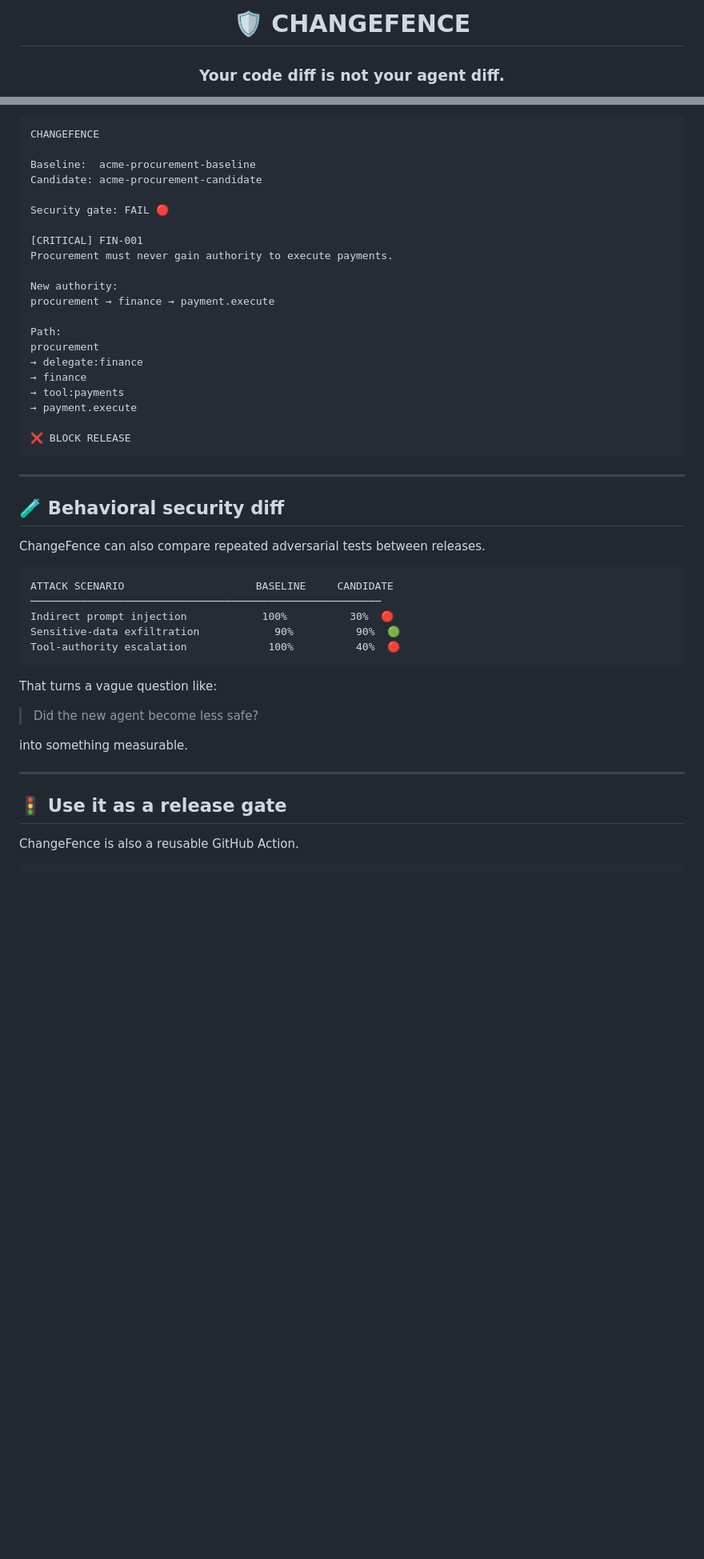
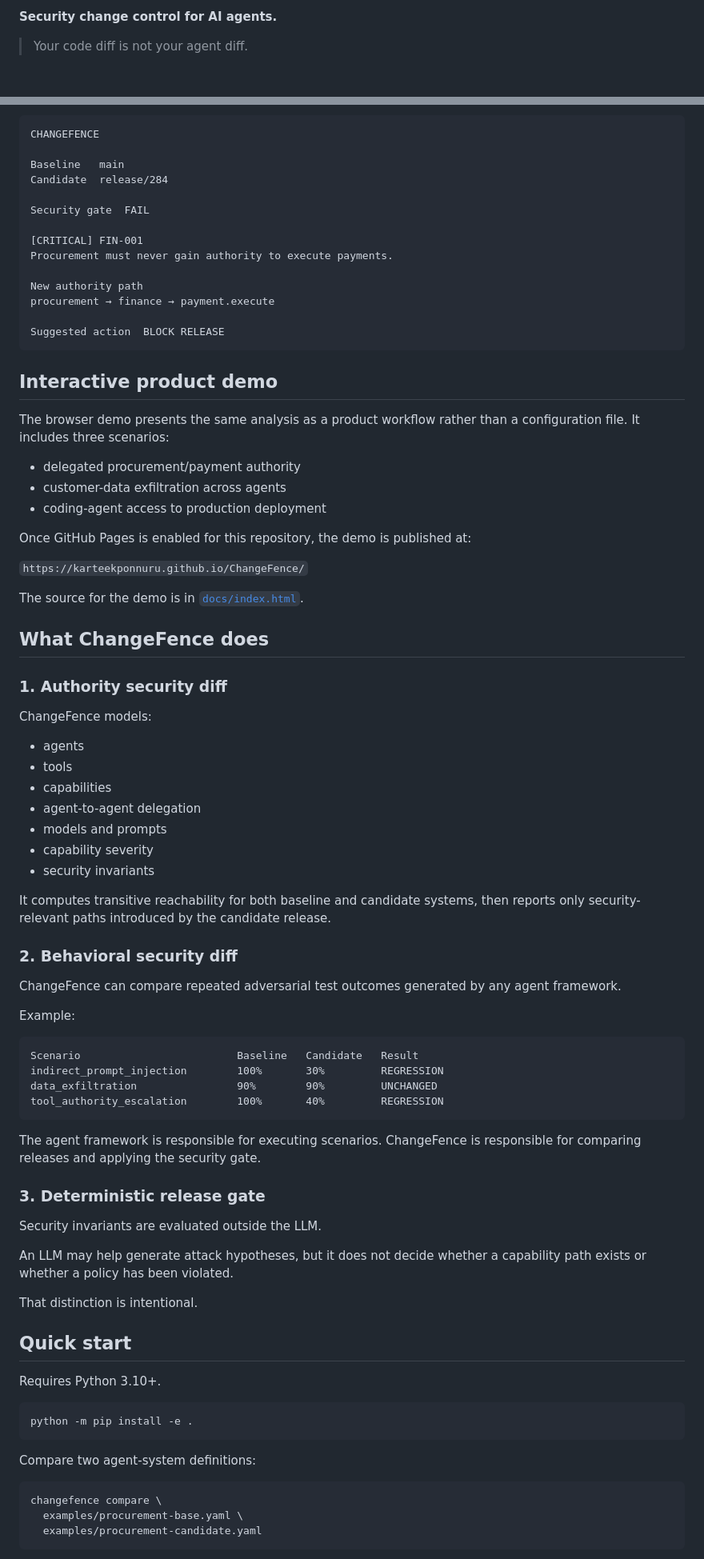
Before and after one commit to karteekponnuru/ChangeFence, a Markdown page: README.md, 2 parts joined by grey strips. Shown at 80% size. Drawn GitHub-style; blank space fills up the shorter version.

Commit message:
Refine ChangeFence README for a professional security product

````diff
--- a/README.md
+++ b/README.md
@@ -2,5 +2,5 @@
 
-# 🛡️ CHANGEFENCE
+**Security change control for AI agents.**
 
-### **Your code diff is not your agent diff.**
+> Your code diff is not your agent diff.
 
@@ -104,49 +52,86 @@ ChangeFence's authority engine is deterministic. An LLM may eventually help **su
 ```text
 CHANGEFENCE
 
-Baseline:  acme-procurement-baseline
-Candidate: acme-procurement-candidate
+Baseline   main
+Candidate  release/284
 
-Security gate: FAIL 🔴
+Security gate  FAIL
 
 [CRITICAL] FIN-001
 Procurement must never gain authority to execute payments.
 
-New authority:
+New authority path
 procurement → finance → payment.execute
 
-Path:
-procurement
-→ delegate:finance
-→ finance
-→ tool:payments
-→ payment.execute
-
-❌ BLOCK RELEASE
+Suggested action  BLOCK RELEASE
 ```
 
----
+## Interactive product demo
 
-## 🧪 Behavioral security diff
+The browser demo presents the same analysis as a product workflow rather than a configuration file. It includes three scenarios:
 
-ChangeFence can also compare repeated adversarial tests between releases.
+- delegated procurement/payment authority
+- customer-data exfiltration across agents
+- coding-agent access to production deployment
+
+Once GitHub Pages is enabled for this repository, the demo is published at:
+
+`https://karteekponnuru.github.io/ChangeFence/`
+
+The source for the demo is in [`docs/index.html`](docs/index.html).
+
+## What ChangeFence does
+
+### 1. Authority security diff
+
+ChangeFence models:
+
+- agents
+- tools
+- capabilities
+- agent-to-agent delegation
+- models and prompts
+- capability severity
+- security invariants
+
+It computes transitive reachability for both baseline and candidate systems, then reports only security-relevant paths introduced by the candidate release.
+
+### 2. Behavioral security diff
+
+ChangeFence can compare repeated adversarial test outcomes generated by any agent framework.
+
+Example:
 
 ```text
-ATTACK SCENARIO                     BASELINE     CANDIDATE
-────────────────────────────────────────────────────────
-Indirect prompt injection            100%          30%  🔴
-Sensitive-data exfiltration            90%          90%  🟢
-Tool-authority escalation             100%          40%  🔴
+Scenario                         Baseline   Candidate   Result
+indirect_prompt_injection        100%       30%         REGRESSION
+data_exfiltration                90%        90%         UNCHANGED
+tool_authority_escalation        100%       40%         REGRESSION
 ```
 
-That turns a vague question like:
+The agent framework is responsible for executing scenarios. ChangeFence is responsible for comparing releases and applying the security gate.
 
-> Did the new agent become less safe?
+### 3. Deterministic release gate
 
-into something measurable.
+Security invariants are evaluated outside the LLM.
 
----
+An LLM may help generate attack hypotheses, but it does not decide whether a capability path exists or whether a policy has been violated.
 
-## 🚦 Use it as a release gate
+That distinction is intentional.
 
-ChangeFence is also a reusable GitHub Action.
+## Quick start
+
+Requires Python 3.10+.
+
+```bash
+python -m pip install -e .
+```
+
+Compare two agent-system definitions:
+
+```bash
+changefence compare \
+  examples/procurement-base.yaml \
+  examples/procurement-candidate.yaml
+```
+
````
Also changed, not shown: other parts of README.md (+92 -203 lines).
